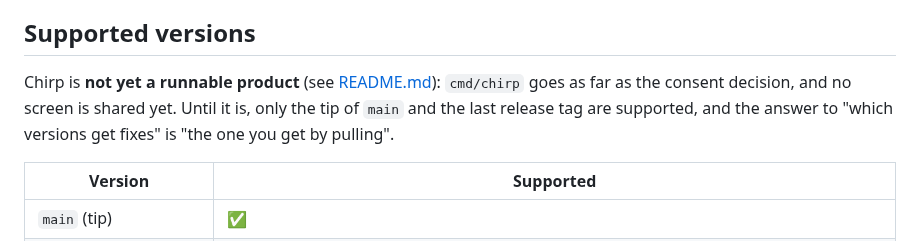
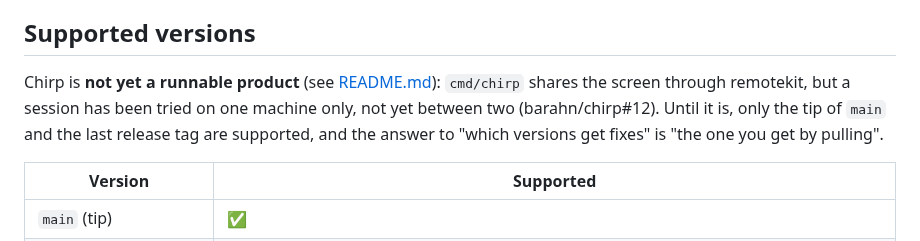
Before and after one commit to barahn/chirp, a Markdown page: SECURITY.md, the part around the change. Rendered like a GitHub page.

```diff
--- a/SECURITY.md
+++ b/SECURITY.md
@@ -40,10 +40,10 @@ advisory unless they ask not to be.
 ## Supported versions
 
 Chirp is **not yet a runnable product** (see [README.md](README.md)):
-`cmd/chirp` goes as far as the consent decision, and no screen is shared yet.
-Until it is, only the tip of `main` and the last release tag are
-supported, and the answer to "which versions get fixes" is "the one you get by
-pulling".
+`cmd/chirp` shares the screen through remotekit, but a session has been tried
+on one machine only, not yet between two (barahn/chirp#12). Until it is, only
+the tip of `main` and the last release tag are supported, and the answer to
+"which versions get fixes" is "the one you get by pulling".
 
 | Version | Supported |
 | --- | --- |
```
Also changed, not shown: HANDOFF.md (+24 -8 lines).
